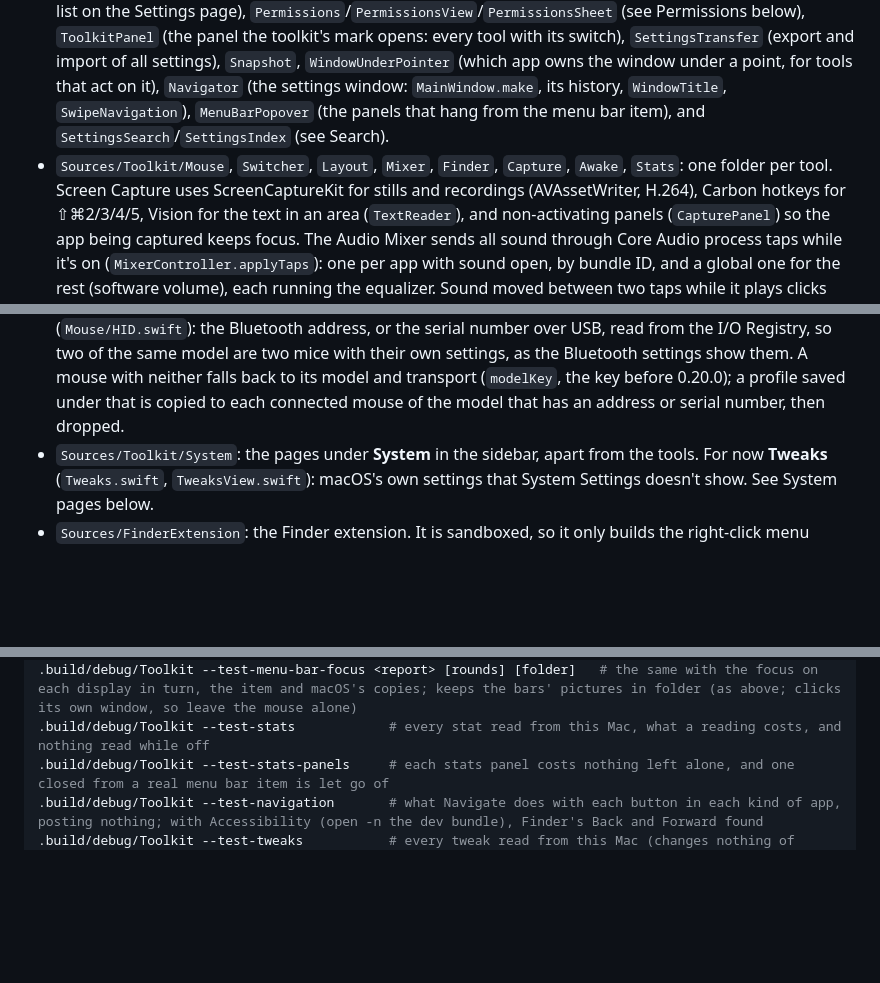
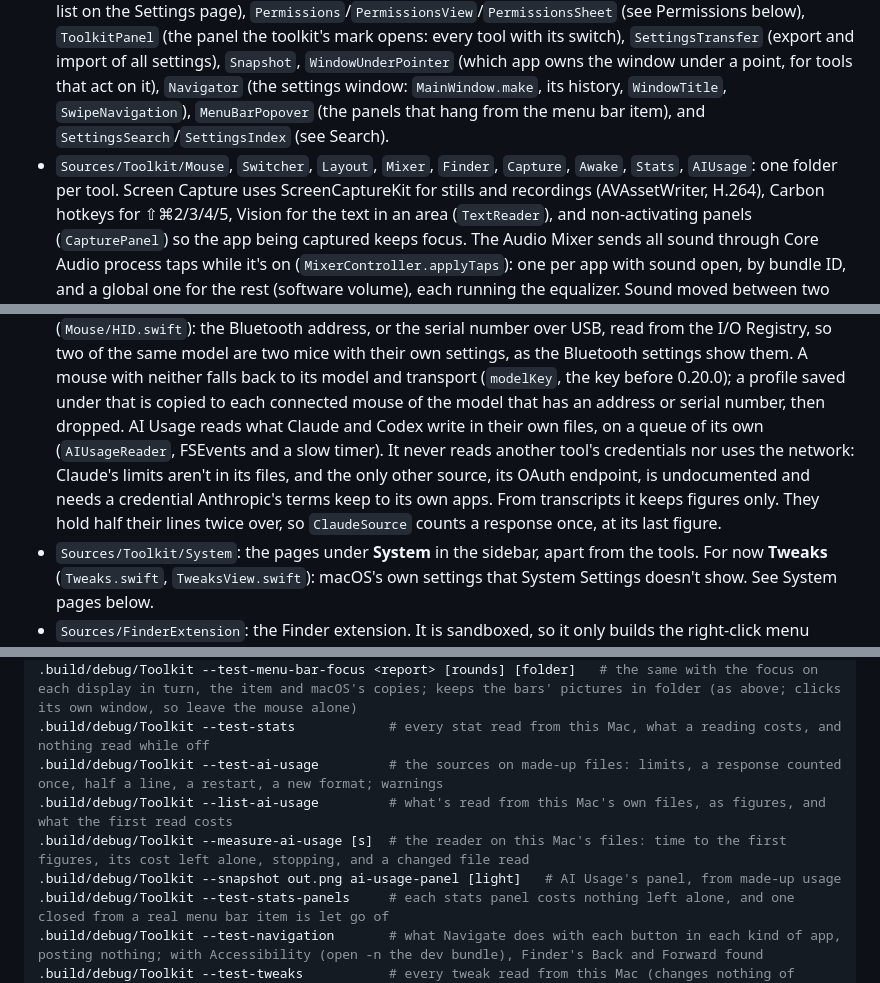
Before and after one commit to joafalves/macos-toolkit, a Markdown page: AGENTS.md, 3 parts joined by grey strips. Rendered like a GitHub page; blank space fills up the shorter version.

```diff
--- a/AGENTS.md
+++ b/AGENTS.md
@@ -40,7 +40,7 @@ tool; keep it in step with the code.
   (which app owns the window under a point, for tools that act on it), `Navigator` (the settings
   window: `MainWindow.make`, its history, `WindowTitle`, `SwipeNavigation`), `MenuBarPopover` (the
   panels that hang from the menu bar item), and `SettingsSearch`/`SettingsIndex` (see Search).
-- `Sources/Toolkit/Mouse`, `Switcher`, `Layout`, `Mixer`, `Finder`, `Capture`, `Awake`, `Stats`: one folder per tool. Screen
+- `Sources/Toolkit/Mouse`, `Switcher`, `Layout`, `Mixer`, `Finder`, `Capture`, `Awake`, `Stats`, `AIUsage`: one folder per tool. Screen
   Capture uses ScreenCaptureKit for stills and recordings (AVAssetWriter, H.264), Carbon hotkeys for
   ⇧⌘2/3/4/5, Vision for the text in an area (`TextReader`), and non-activating panels (`CapturePanel`) so the app being captured keeps focus.
   The Audio Mixer sends all sound through Core Audio process taps while it's on (`MixerController.applyTaps`):
@@ -64,6 +64,11 @@ tool; keep it in step with the code.
   settings, as the Bluetooth settings show them. A mouse with neither falls back to its model and
   transport (`modelKey`, the key before 0.20.0); a profile saved under that is copied to each
   connected mouse of the model that has an address or serial number, then dropped.
+  AI Usage reads what Claude and Codex write in their own files, on a queue of its own (`AIUsageReader`, FSEvents and a slow
+  timer). It never reads another tool's credentials nor uses the network: Claude's limits aren't in its files, and the only
+  other source, its OAuth endpoint, is undocumented and needs a credential Anthropic's terms keep to its own apps. From
+  transcripts it keeps figures only. They hold half their lines twice over, so `ClaudeSource` counts a response once, at
+  its last figure.
 - `Sources/Toolkit/System`: the pages under **System** in the sidebar, apart from the tools. For
   now **Tweaks** (`Tweaks.swift`, `TweaksView.swift`): macOS's own settings that System Settings
   doesn't show. See System pages below.
@@ -411,6 +416,10 @@ swift build                                  # compile check
 .build/debug/Toolkit --test-menu-bar-center <report>   # where test items, the toolkit's and everyone else's are drawn against the middle of each menu bar (build.sh --dev; open -n the bundle)
 .build/debug/Toolkit --test-menu-bar-focus <report> [rounds] [folder]   # the same with the focus on each display in turn, the item and macOS's copies; keeps the bars' pictures in folder (as above; clicks its own window, so leave the mouse alone)
 .build/debug/Toolkit --test-stats            # every stat read from this Mac, what a reading costs, and nothing read while off
+.build/debug/Toolkit --test-ai-usage         # the sources on made-up files: limits, a response counted once, half a line, a restart, a new format; warnings
+.build/debug/Toolkit --list-ai-usage         # what's read from this Mac's own files, as figures, and what the first read costs
+.build/debug/Toolkit --measure-ai-usage [s]  # the reader on this Mac's files: time to the first figures, its cost left alone, stopping, and a changed file read
+.build/debug/Toolkit --snapshot out.png ai-usage-panel [light]   # AI Usage's panel, from made-up usage
 .build/debug/Toolkit --test-stats-panels     # each stats panel costs nothing left alone, and one closed from a real menu bar item is let go of
 .build/debug/Toolkit --test-navigation       # what Navigate does with each button in each kind of app, posting nothing; with Accessibility (open -n the dev bundle), Finder's Back and Forward found
 .build/debug/Toolkit --test-tweaks           # every tweak read from this Mac (changes nothing of macOS's), and the preference round trip on a scratch domain
```
Also changed, not shown: other parts of AGENTS.md (+1 -1 lines), README.md (+32 -1 lines), docs/images/ai-usage-panel-dark.png (added), docs/images/ai-usage-panel-light.png (added).
